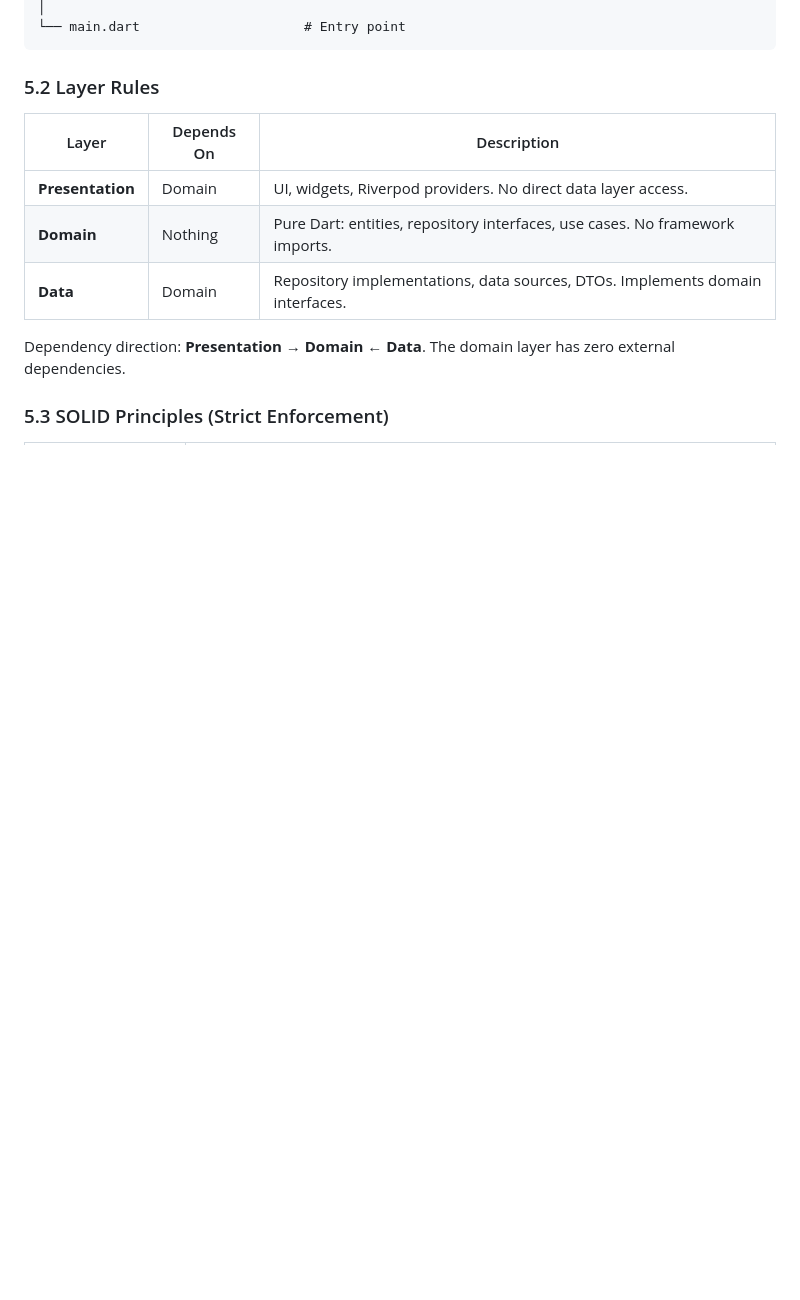
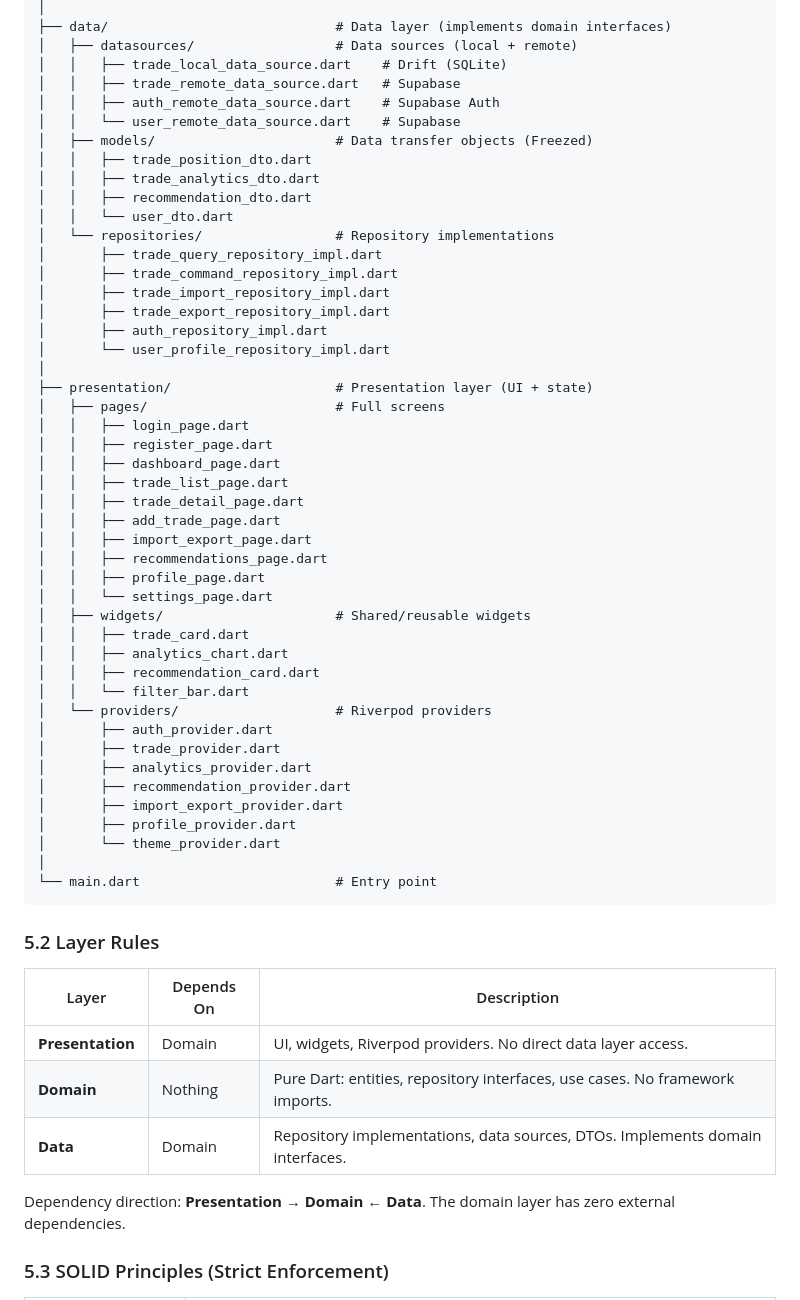
Before and after one commit to MashudiSudonym/TradeTrackr, a Markdown page: PRD.md, the part around one of its changes. Drawn GitHub-style; blank space fills up the shorter version.

````diff
--- a/PRD.md
+++ b/PRD.md
@@ -309,5 +315,50 @@ lib/
 │
-└── main.dart                     # Entry point
+├── data/                             # Data layer (implements domain interfaces)
+│   ├── datasources/                  # Data sources (local + remote)
+│   │   ├── trade_local_data_source.dart    # Drift (SQLite)
+│   │   ├── trade_remote_data_source.dart   # Supabase
+│   │   ├── auth_remote_data_source.dart    # Supabase Auth
+│   │   └── user_remote_data_source.dart    # Supabase
+│   ├── models/                       # Data transfer objects (Freezed)
+│   │   ├── trade_position_dto.dart
+│   │   ├── trade_analytics_dto.dart
+│   │   ├── recommendation_dto.dart
+│   │   └── user_dto.dart
+│   └── repositories/                 # Repository implementations
+│       ├── trade_query_repository_impl.dart
+│       ├── trade_command_repository_impl.dart
+│       ├── trade_import_repository_impl.dart
+│       ├── trade_export_repository_impl.dart
+│       ├── auth_repository_impl.dart
+│       └── user_profile_repository_impl.dart
+│
+├── presentation/                     # Presentation layer (UI + state)
+│   ├── pages/                        # Full screens
+│   │   ├── login_page.dart
+│   │   ├── register_page.dart
+│   │   ├── dashboard_page.dart
+│   │   ├── trade_list_page.dart
+│   │   ├── trade_detail_page.dart
+│   │   ├── add_trade_page.dart
+│   │   ├── import_export_page.dart
+│   │   ├── recommendations_page.dart
+│   │   ├── profile_page.dart
+│   │   └── settings_page.dart
+│   ├── widgets/                      # Shared/reusable widgets
+│   │   ├── trade_card.dart
+│   │   ├── analytics_chart.dart
+│   │   ├── recommendation_card.dart
+│   │   └── filter_bar.dart
+│   └── providers/                    # Riverpod providers
+│       ├── auth_provider.dart
+│       ├── trade_provider.dart
+│       ├── analytics_provider.dart
+│       ├── recommendation_provider.dart
+│       ├── import_export_provider.dart
+│       ├── profile_provider.dart
+│       └── theme_provider.dart
+│
+└── main.dart                         # Entry point
 ```
 
 ### 5.2 Layer Rules
````
Also changed, not shown: other parts of PRD.md (+58 -38 lines).
